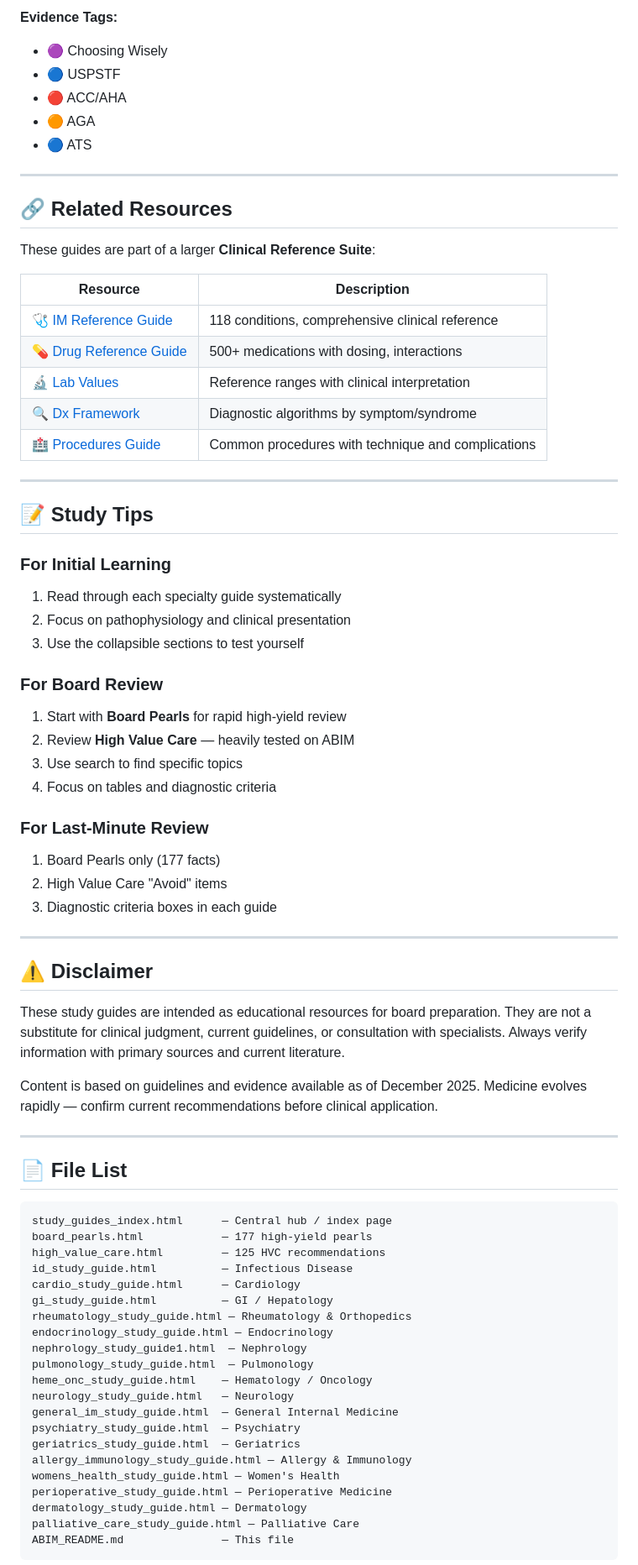
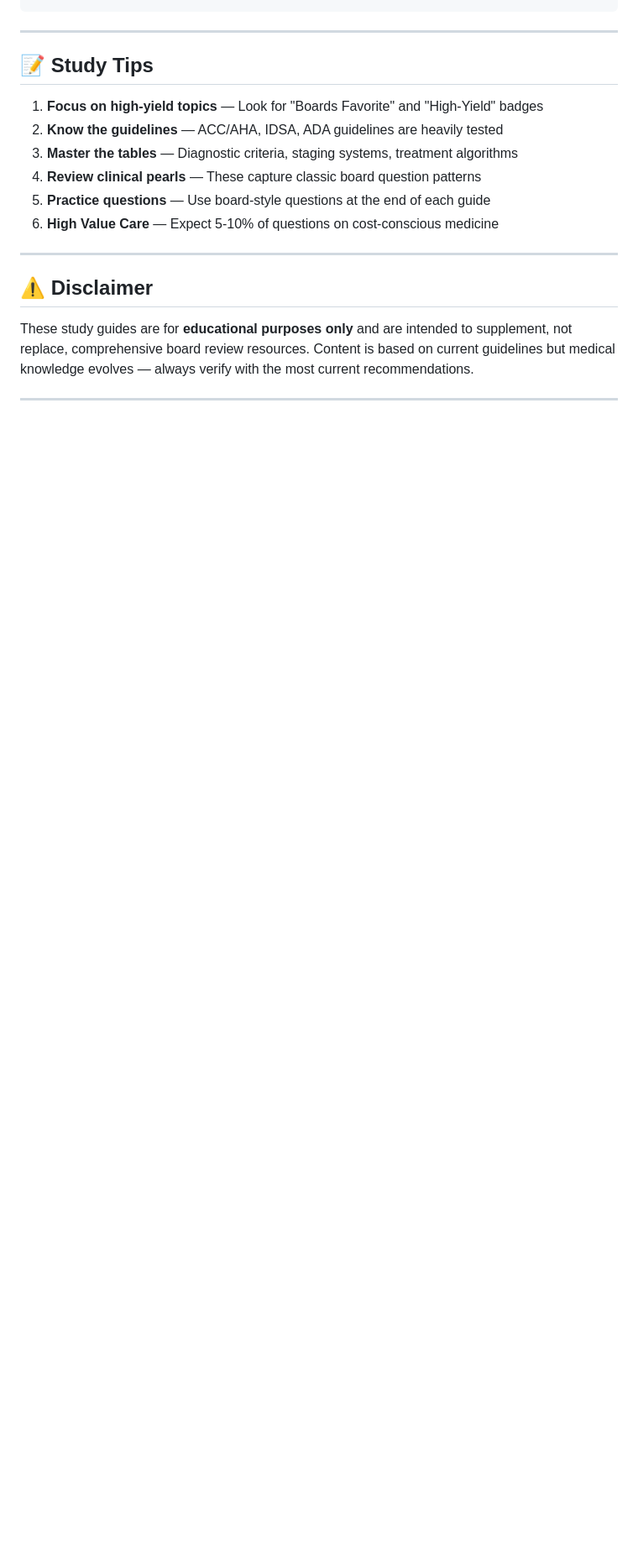
Before and after one commit to comstocd/ABIM-study-guide, a Markdown page: ABIM_README.md, the part around one of its changes. Shown at 84% size. GitHub-like rendering; blank space fills up the shorter version.

````diff
--- a/ABIM_README.md
+++ b/ABIM_README.md
@@ -185,77 +156,20 @@ Organized by clinical domain, covering what to **avoid** and what to **prefer**:
-**Evidence Tags:**
-- 🟣 Choosing Wisely
-- 🔵 USPSTF
-- 🔴 ACC/AHA
-- 🟠 AGA
-- 🔵 ATS
-
----
-
-## 🔗 Related Resources
-
-These guides are part of a larger **Clinical Reference Suite**:
-
-| Resource | Description |
-|----------|-------------|
-| [🩺 IM Reference Guide](im_guide.html) | 118 conditions, comprehensive clinical reference |
-| [💊 Drug Reference Guide](drug_reference_guide.html) | 500+ medications with dosing, interactions |
-| [🔬 Lab Values](lab_values.html) | Reference ranges with clinical interpretation |
-| [🔍 Dx Framework](dx_framework.html) | Diagnostic algorithms by symptom/syndrome |
-| [🏥 Procedures Guide](procedures_guide.html) | Common procedures with technique and complications |
 
 ---
 
 ## 📝 Study Tips
 
-### For Initial Learning
-1. Read through each specialty guide systematically
-2. Focus on pathophysiology and clinical presentation
-3. Use the collapsible sections to test yourself
-
-### For Board Review
-1. Start with **Board Pearls** for rapid high-yield review
-2. Review **High Value Care** — heavily tested on ABIM
-3. Use search to find specific topics
-4. Focus on tables and diagnostic criteria
-
-### For Last-Minute Review
-1. Board Pearls only (177 facts)
-2. High Value Care "Avoid" items
-3. Diagnostic criteria boxes in each guide
+1. **Focus on high-yield topics** — Look for "Boards Favorite" and "High-Yield" badges
+2. **Know the guidelines** — ACC/AHA, IDSA, ADA guidelines are heavily tested
+3. **Master the tables** — Diagnostic criteria, staging systems, treatment algorithms
+4. **Review clinical pearls** — These capture classic board question patterns
+5. **Practice questions** — Use board-style questions at the end of each guide
+6. **High Value Care** — Expect 5-10% of questions on cost-conscious medicine
 
 ---
 
 ## ⚠️ Disclaimer
 
-These study guides are intended as educational resources for board preparation. They are not a substitute for clinical judgment, current guidelines, or consultation with specialists. Always verify information with primary sources and current literature.
-
-Content is based on guidelines and evidence available as of December 2025. Medicine evolves rapidly — confirm current recommendations before clinical application.
+These study guides are for **educational purposes only** and are intended to supplement, not replace, comprehensive board review resources. Content is based on current guidelines but medical knowledge evolves — always verify with the most current recommendations.
 
 ---
 
-## 📄 File List
-
-```
-study_guides_index.html      — Central hub / index page
-board_pearls.html            — 177 high-yield pearls
-high_value_care.html         — 125 HVC recommendations
-id_study_guide.html          — Infectious Disease
-cardio_study_guide.html      — Cardiology
-gi_study_guide.html          — GI / Hepatology
-rheumatology_study_guide.html — Rheumatology & Orthopedics
-endocrinology_study_guide.html — Endocrinology
-nephrology_study_guide1.html  — Nephrology
-pulmonology_study_guide.html  — Pulmonology
-heme_onc_study_guide.html    — Hematology / Oncology
-neurology_study_guide.html   — Neurology
-general_im_study_guide.html  — General Internal Medicine
-psychiatry_study_guide.html  — Psychiatry
-geriatrics_study_guide.html  — Geriatrics
-allergy_immunology_study_guide.html — Allergy & Immunology
-womens_health_study_guide.html — Women's Health
-perioperative_study_guide.html — Perioperative Medicine
-dermatology_study_guide.html — Dermatology
-palliative_care_study_guide.html — Palliative Care
-ABIM_README.md               — This file
-```
-
````
Also changed, not shown: other parts of ABIM_README.md (+119 -161 lines).
